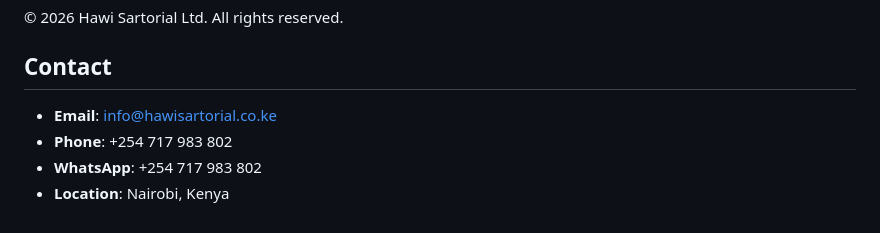
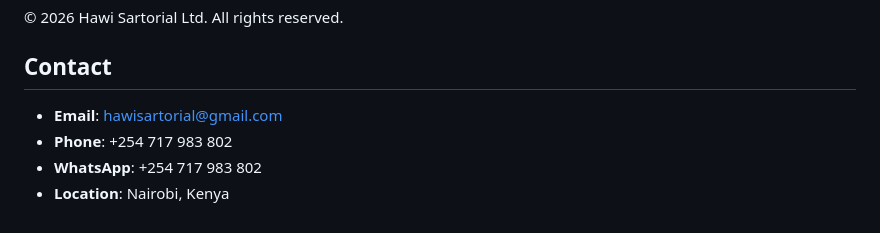
Before and after one commit to spencerokinyi9834-eng/hawi-sartorial, a Markdown page: README.md, the part around the change. GitHub-like rendering.

Commit message:
Update contact email in README.md

```diff
--- a/README.md
+++ b/README.md
@@ -114,7 +114,7 @@ Custom fonts from Google Fonts:
 
 ## Contact
 
-- **Email**: info@hawisartorial.co.ke
+- **Email**: hawisartorial@gmail.com
 - **Phone**: +254 717 983 802
 - **WhatsApp**: +254 717 983 802
 - **Location**: Nairobi, Kenya
```
